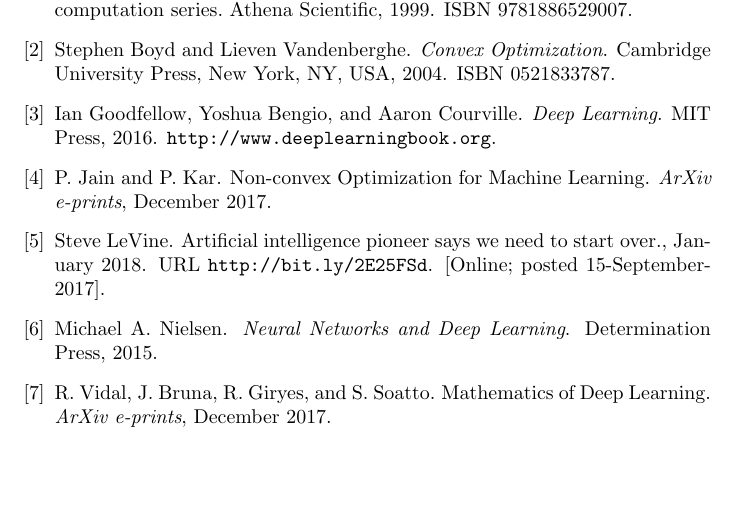
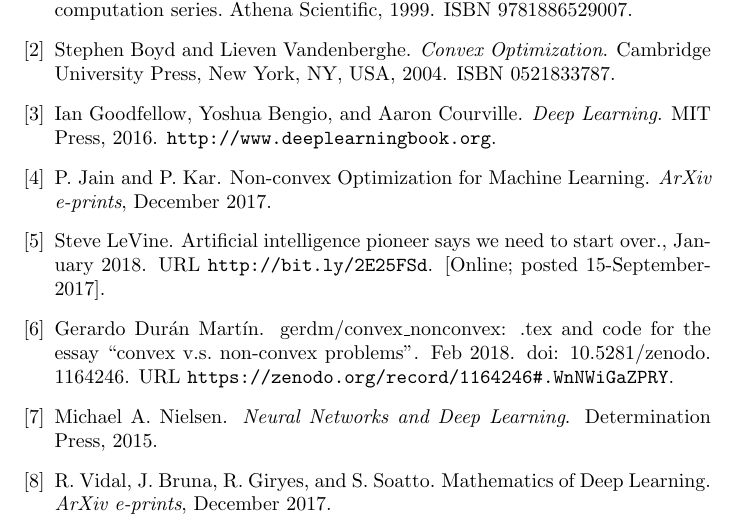
Before and after one commit to gerdm/convex_nonconvex, a LaTeX document (convex_nonconvex.tex, which reads ref.bib): part of page 4 of 4, cut so that both start at the same text, the shorter picture padded with empty space. Compiled offline with pdfLaTeX.

Commit message:
Add DOI and link to github repo in ref.bib

```diff
--- a/ref.bib
+++ b/ref.bib
@@ -71,3 +71,13 @@
 	url = 		{http://bit.ly/2E25FSd},
 	note =      {[Online; posted 15-September-2017]},
 }
+
+@article{duran,
+	title={gerdm/convex\_nonconvex: .tex and code for the essay ``Convex v.s. Non-Convex Problems''},
+	DOI={10.5281/zenodo.1164246},
+	publisher={Zenodo},
+	author={Gerardo Durán Martín},
+	year={2018},
+	month={Feb},
+	url = {https://zenodo.org/record/1164246#.WnNWiGaZPRY}
+}
```
Also changed, not shown: convex_nonconvex.tex (line endings or trailing spaces).
